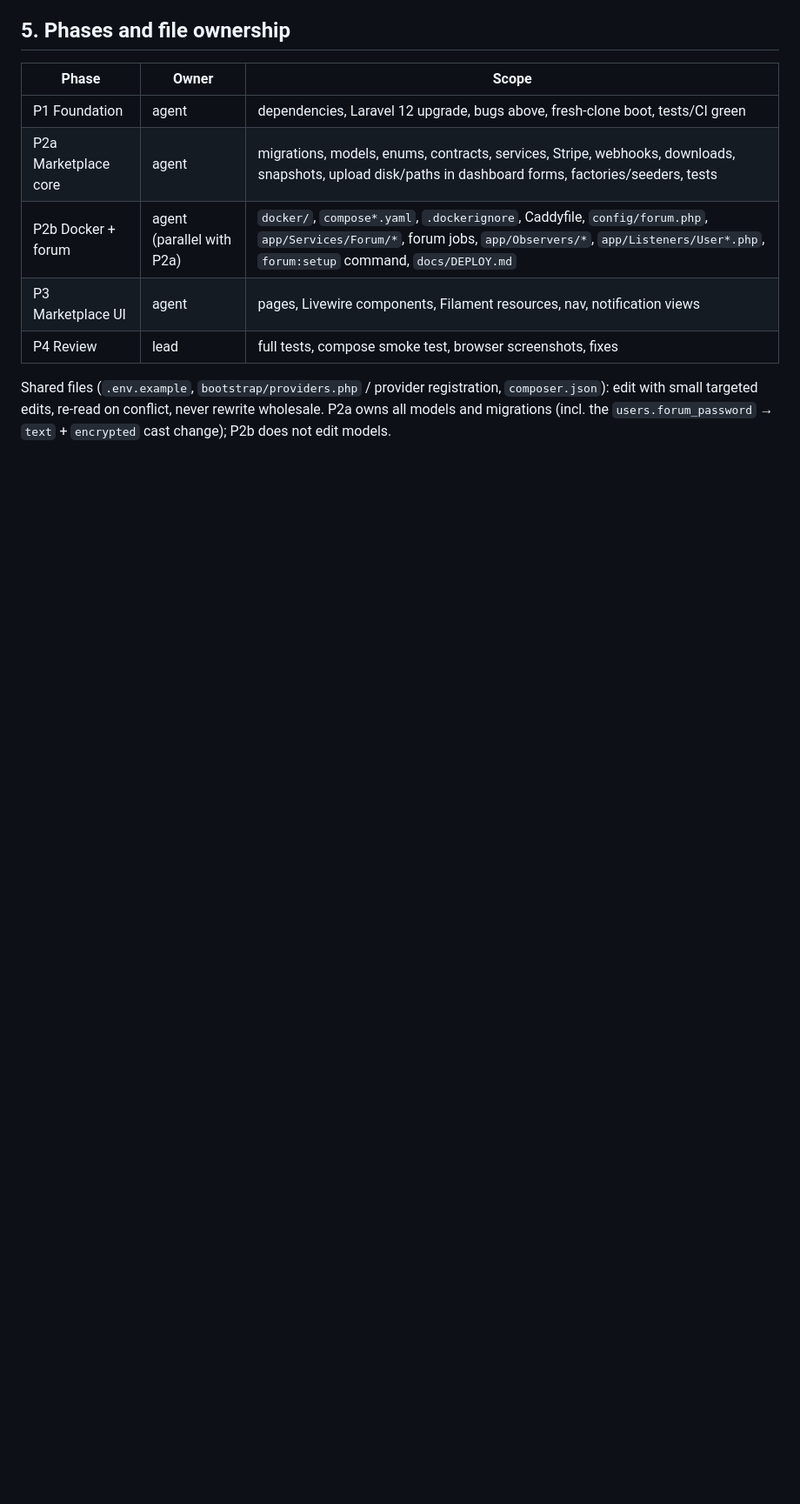
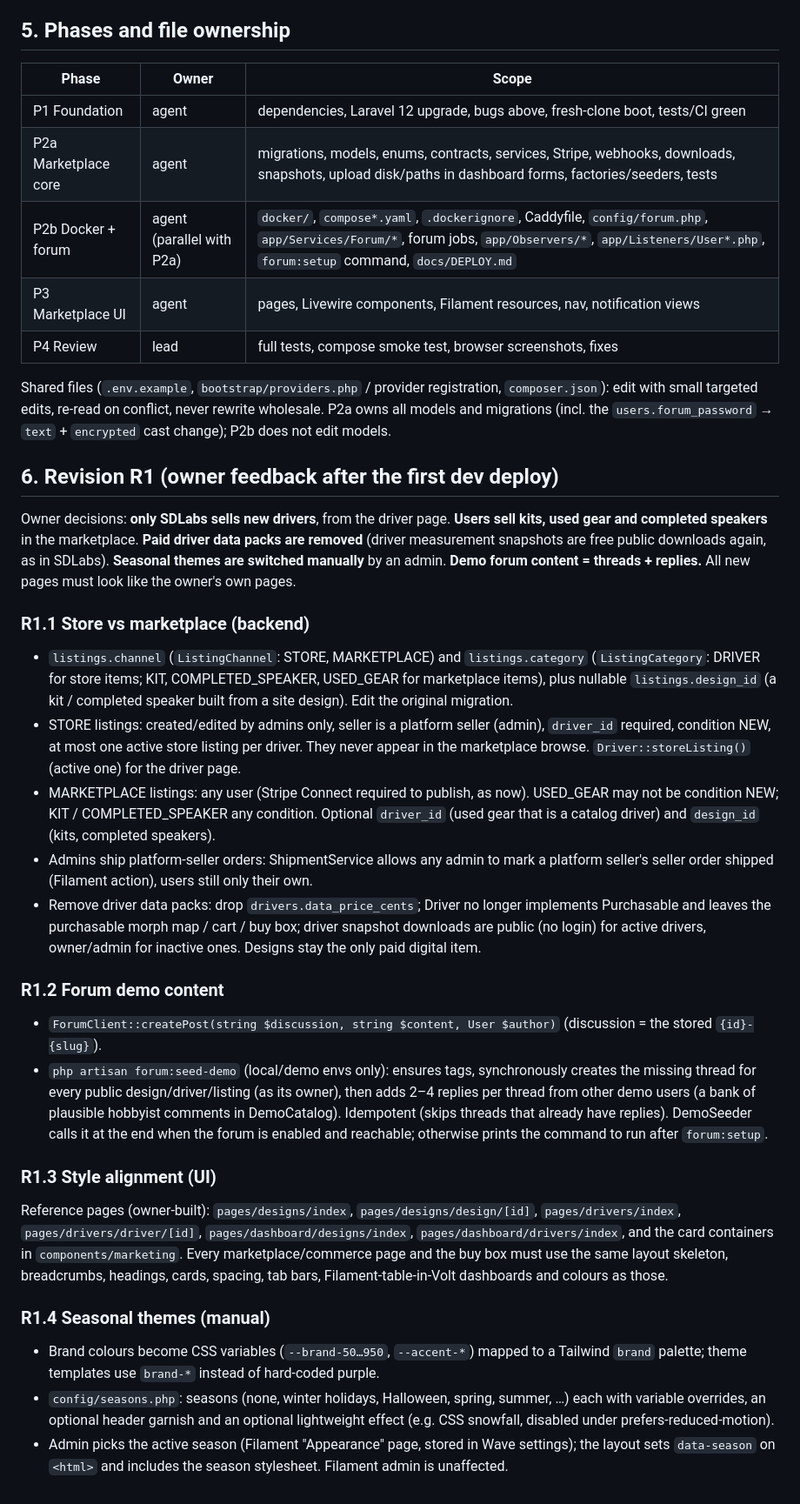
Before and after one commit to GorchPortley/LastPope, a Markdown page: docs/PLAN.md, the part around the change. Shown at 87% size. GitHub-like rendering; blank space fills up the shorter version.

Commit message:
Plan revision R1: store vs marketplace, forum demo, styles, seasons
Co-Authored-By: Claude Opus 5.5 <noreply@anthropic.com>
Claude-Session: https://claude.ai/code/session_01818ckoYREwHTq4U9edGVFx

```diff
--- a/docs/PLAN.md
+++ b/docs/PLAN.md
@@ -248,3 +248,51 @@ a resonance peak at fs and voice-coil inductance rise) written to the private di
 Shared files (`.env.example`, `bootstrap/providers.php` / provider registration, `composer.json`): edit with small
 targeted edits, re-read on conflict, never rewrite wholesale. P2a owns all models and migrations (incl. the
 `users.forum_password` → `text` + `encrypted` cast change); P2b does not edit models.
+
+## 6. Revision R1 (owner feedback after the first dev deploy)
+
+Owner decisions: **only SDLabs sells new drivers**, from the driver page. **Users sell kits, used gear
+and completed speakers** in the marketplace. **Paid driver data packs are removed** (driver measurement
+snapshots are free public downloads again, as in SDLabs). **Seasonal themes are switched manually** by
+an admin. **Demo forum content = threads + replies.** All new pages must look like the owner's own pages.
+
+### R1.1 Store vs marketplace (backend)
+- `listings.channel` (`ListingChannel`: STORE, MARKETPLACE) and `listings.category` (`ListingCategory`:
+  DRIVER for store items; KIT, COMPLETED_SPEAKER, USED_GEAR for marketplace items), plus nullable
+  `listings.design_id` (a kit / completed speaker built from a site design). Edit the original migration.
+- STORE listings: created/edited by admins only, seller is a platform seller (admin), `driver_id`
+  required, condition NEW, at most one active store listing per driver. They never appear in the
+  marketplace browse. `Driver::storeListing()` (active one) for the driver page.
+- MARKETPLACE listings: any user (Stripe Connect required to publish, as now). USED_GEAR may not be
+  condition NEW; KIT / COMPLETED_SPEAKER any condition. Optional `driver_id` (used gear that is a
+  catalog driver) and `design_id` (kits, completed speakers).
+- Admins ship platform-seller orders: ShipmentService allows any admin to mark a platform seller's
+  seller order shipped (Filament action), users still only their own.
+- Remove driver data packs: drop `drivers.data_price_cents`; Driver no longer implements Purchasable
+  and leaves the purchasable morph map / cart / buy box; driver snapshot downloads are public (no
+  login) for active drivers, owner/admin for inactive ones. Designs stay the only paid digital item.
+
+### R1.2 Forum demo content
+- `ForumClient::createPost(string $discussion, string $content, User $author)` (discussion = the
+  stored `{id}-{slug}`).
+- `php artisan forum:seed-demo` (local/demo envs only): ensures tags, synchronously creates the missing
+  thread for every public design/driver/listing (as its owner), then adds 2–4 replies per thread from
+  other demo users (a bank of plausible hobbyist comments in DemoCatalog). Idempotent (skips threads
+  that already have replies). DemoSeeder calls it at the end when the forum is enabled and reachable;
+  otherwise prints the command to run after `forum:setup`.
+
+### R1.3 Style alignment (UI)
+Reference pages (owner-built): `pages/designs/index`, `pages/designs/design/[id]`, `pages/drivers/index`,
+`pages/drivers/driver/[id]`, `pages/dashboard/designs/index`, `pages/dashboard/drivers/index`, and the
+card containers in `components/marketing`. Every marketplace/commerce page and the buy box must use the
+same layout skeleton, breadcrumbs, headings, cards, spacing, tab bars, Filament-table-in-Volt dashboards
+and colours as those.
+
+### R1.4 Seasonal themes (manual)
+- Brand colours become CSS variables (`--brand-50…950`, `--accent-*`) mapped to a Tailwind `brand`
+  palette; theme templates use `brand-*` instead of hard-coded purple.
+- `config/seasons.php`: seasons (none, winter holidays, Halloween, spring, summer, …) each with variable
+  overrides, an optional header garnish and an optional lightweight effect (e.g. CSS snowfall,
+  disabled under prefers-reduced-motion).
+- Admin picks the active season (Filament "Appearance" page, stored in Wave settings); the layout sets
+  `data-season` on `<html>` and includes the season stylesheet. Filament admin is unaffected.
```
